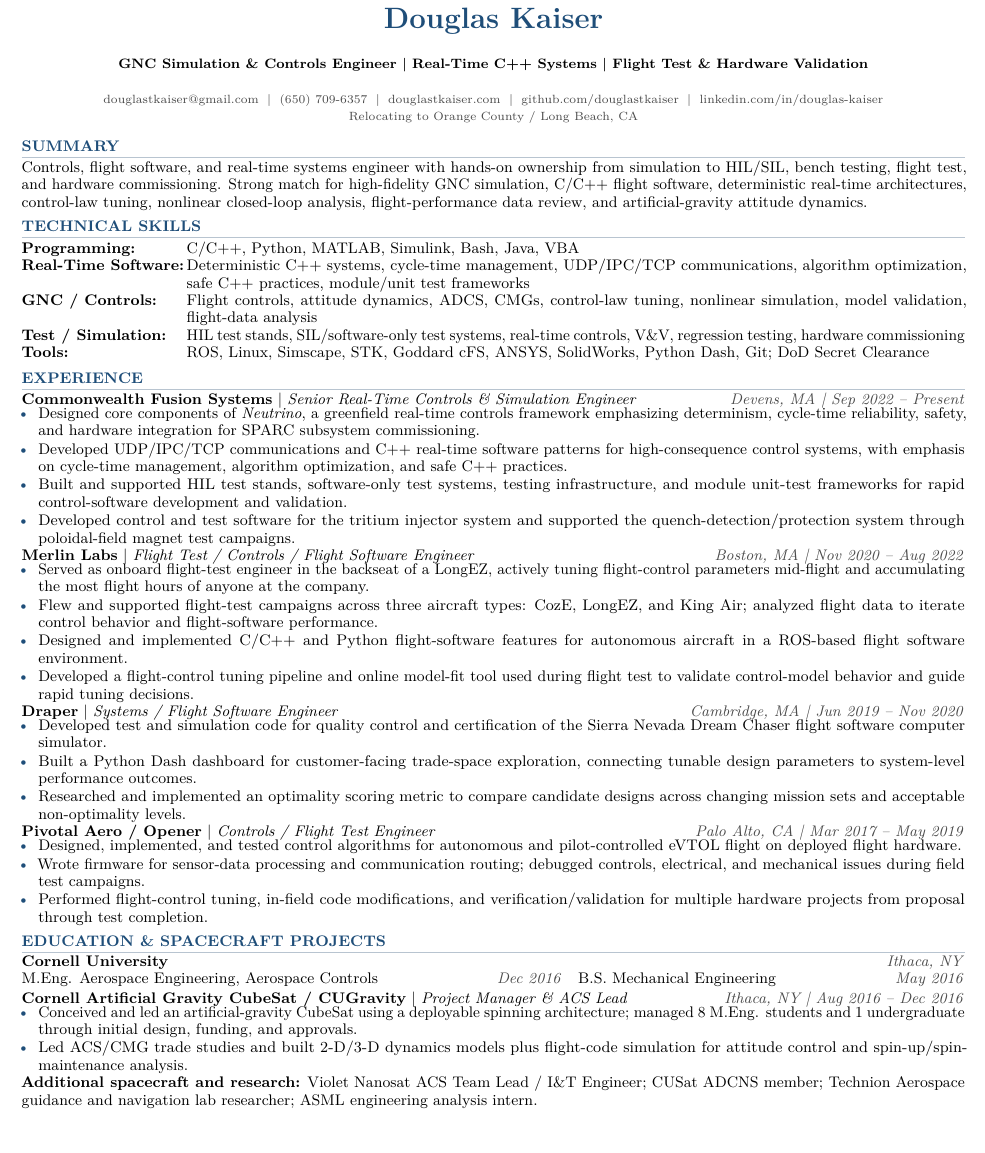
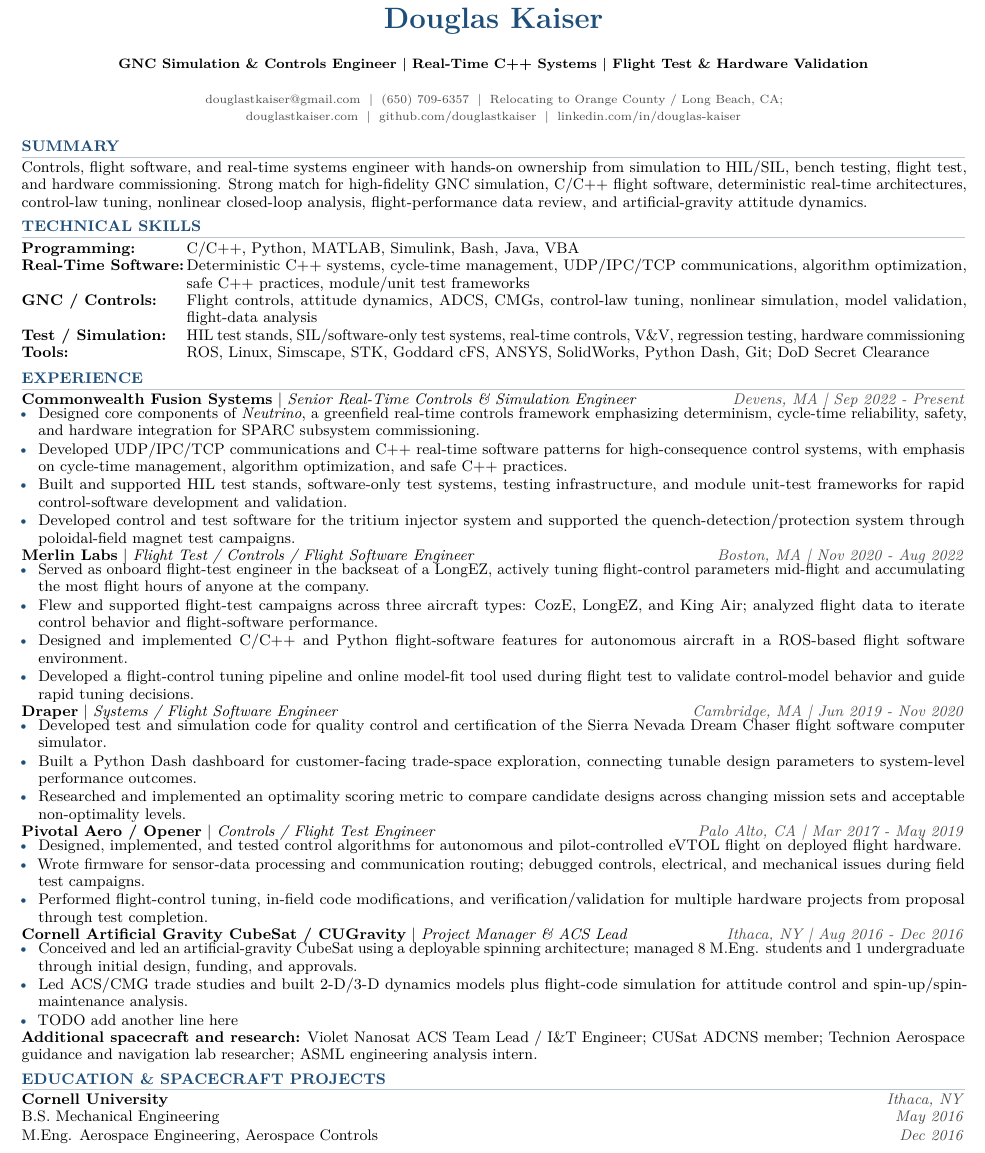
Before and after one commit to douglastkaiser/douglastkaiser.github.io, a LaTeX CV (resume/resume.tex): part of the page, cut so that both start at the same text. Compiled offline with pdfLaTeX.

Commit message:
KAdambari's commit!

```diff
--- a/resume/resume.tex
+++ b/resume/resume.tex
@@ -46,9 +46,8 @@
 \small
 \name{Douglas Kaiser}
 \tagline{GNC Simulation \& Controls Engineer \textbar{} Real-Time C++ Systems \textbar{} Flight Test \& Hardware Validation}
-\contact{\href{mailto:douglastkaiser@gmail.com}{douglastkaiser@gmail.com} \;\textbar\; (650) 709-6357 \;\textbar\; \href{https://www.douglastkaiser.com}{douglastkaiser.com} \;\textbar\; \href{https://github.com/douglastkaiser}{github.com/douglastkaiser} \;\textbar\; \href{https://www.linkedin.com/in/douglas-kaiser}{linkedin.com/in/douglas-kaiser}\\
-Relocating to Orange County / Long Beach, CA}
-
+\contact{\href{mailto:douglastkaiser@gmail.com}{douglastkaiser@gmail.com} \;\textbar\; (650) 709-6357 \;\textbar\; Relocating to Orange County / Long Beach, CA;\\
+\href{https://www.douglastkaiser.com}{douglastkaiser.com} \;\textbar\; \href{https://github.com/douglastkaiser}{github.com/douglastkaiser} \;\textbar\; \href{https://www.linkedin.com/in/douglas-kaiser}{linkedin.com/in/douglas-kaiser}}
 \section{Summary}
 Controls, flight software, and real-time systems engineer with hands-on ownership from simulation to HIL/SIL, bench testing, flight test, and hardware commissioning. Strong match for high-fidelity GNC simulation, C/C++ flight software, deterministic real-time architectures, control-law tuning, nonlinear closed-loop analysis, flight-performance data review, and artificial-gravity attitude dynamics.
 
@@ -62,7 +61,7 @@ Controls, flight software, and real-time systems engineer with hands-on ownershi
 \end{tabularx}
 
 \section{Experience}
-\role{Commonwealth Fusion Systems}{Devens, MA}{Senior Real-Time Controls \& Simulation Engineer}{Sep 2022 -- Present}
+\role{Commonwealth Fusion Systems}{Devens, MA}{Senior Real-Time Controls \& Simulation Engineer}{Sep 2022 - Present}
 \begin{itemize}
   \item Designed core components of \textit{Neutrino}, a greenfield real-time controls framework emphasizing determinism, cycle-time reliability, safety, and hardware integration for SPARC subsystem commissioning.
   \item Developed UDP/IPC/TCP communications and C++ real-time software patterns for high-consequence control systems, with emphasis on cycle-time management, algorithm optimization, and safe C++ practices.
@@ -78,30 +77,31 @@ Controls, flight software, and real-time systems engineer with hands-on ownershi
   \item Developed a flight-control tuning pipeline and online model-fit tool used during flight test to validate control-model behavior and guide rapid tuning decisions.
 \end{itemize}
 
-\role{Draper}{Cambridge, MA}{Systems / Flight Software Engineer}{Jun 2019 -- Nov 2020}
+\role{Draper}{Cambridge, MA}{Systems / Flight Software Engineer}{Jun 2019 - Nov 2020}
 \begin{itemize}
   \item Developed test and simulation code for quality control and certification of the Sierra Nevada Dream Chaser flight software computer simulator.
   \item Built a Python Dash dashboard for customer-facing trade-space exploration, connecting tunable design parameters to system-level performance outcomes.
   \item Researched and implemented an optimality scoring metric to compare candidate designs across changing mission sets and acceptable non-optimality levels.
 \end{itemize}
 
-\role{Pivotal Aero / Opener}{Palo Alto, CA}{Controls / Flight Test Engineer}{Mar 2017 -- May 2019}
+\role{Pivotal Aero / Opener}{Palo Alto, CA}{Controls / Flight Test Engineer}{Mar 2017 - May 2019}
 \begin{itemize}
   \item Designed, implemented, and tested control algorithms for autonomous and pilot-controlled eVTOL flight on deployed flight hardware.
   \item Wrote firmware for sensor-data processing and communication routing; debugged controls, electrical, and mechanical issues during field test campaigns.
   \item Performed flight-control tuning, in-field code modifications, and verification/validation for multiple hardware projects from proposal through test completion.
 \end{itemize}
 
-\section{Education \& Spacecraft Projects}
-\textbf{Cornell University} \hfill {\color{muted}\textit{Ithaca, NY}}\\
-M.Eng. Aerospace Engineering, Aerospace Controls \hfill {\color{muted}\textit{Dec 2016}}\quad B.S. Mechanical Engineering \hfill {\color{muted}\textit{May 2016}}\vspace{1pt}
-
-\projectrole{Cornell Artificial Gravity CubeSat / CUGravity}{Ithaca, NY}{Project Manager \& ACS Lead}{Aug 2016 -- Dec 2016}
+\role{Cornell Artificial Gravity CubeSat / CUGravity}{Ithaca, NY}{Project Manager \& ACS Lead}{Aug 2016 - Dec 2016}
 \begin{itemize}
   \item Conceived and led an artificial-gravity CubeSat using a deployable spinning architecture; managed 8 M.Eng. students and 1 undergraduate through initial design, funding, and approvals.
   \item Led ACS/CMG trade studies and built 2-D/3-D dynamics models plus flight-code simulation for attitude control and spin-up/spin-maintenance analysis.
+  \item TODO add another line here
 \end{itemize}
 
 \textbf{Additional spacecraft and research:} Violet Nanosat ACS Team Lead / I\&T Engineer; CUSat ADCNS member; Technion Aerospace guidance and navigation lab researcher; ASML engineering analysis intern.
 
+\section{Education \& Spacecraft Projects}
+\textbf{Cornell University} \hfill {\color{muted}\textit{Ithaca, NY}}\\
+B.S. Mechanical Engineering \hfill {\color{muted}\textit{May 2016}}\vspace{1pt}\\
+M.Eng. Aerospace Engineering, Aerospace Controls \hfill {\color{muted}\textit{Dec 2016}}
 \end{document}
```
Also changed, not shown: resume/resume.tex (2 more changed lines).
